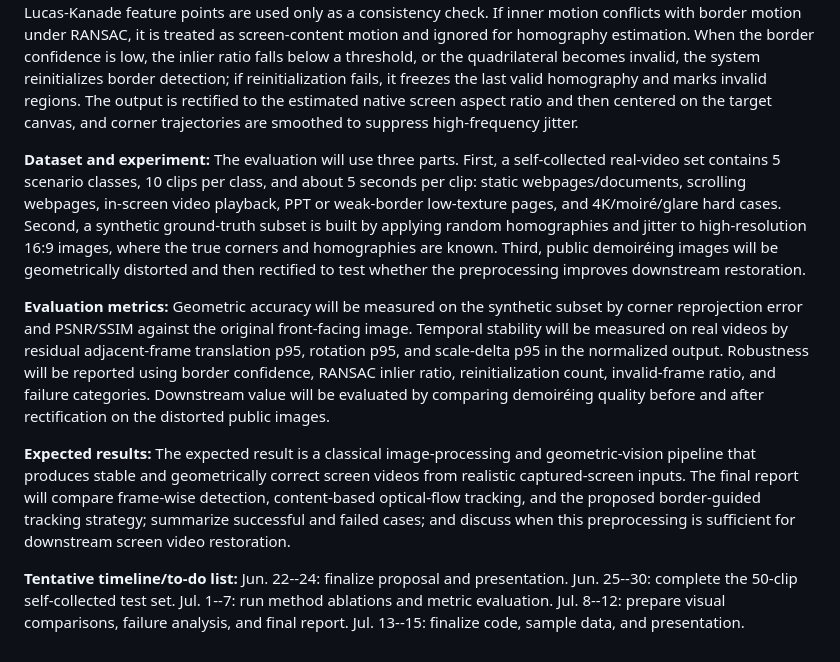
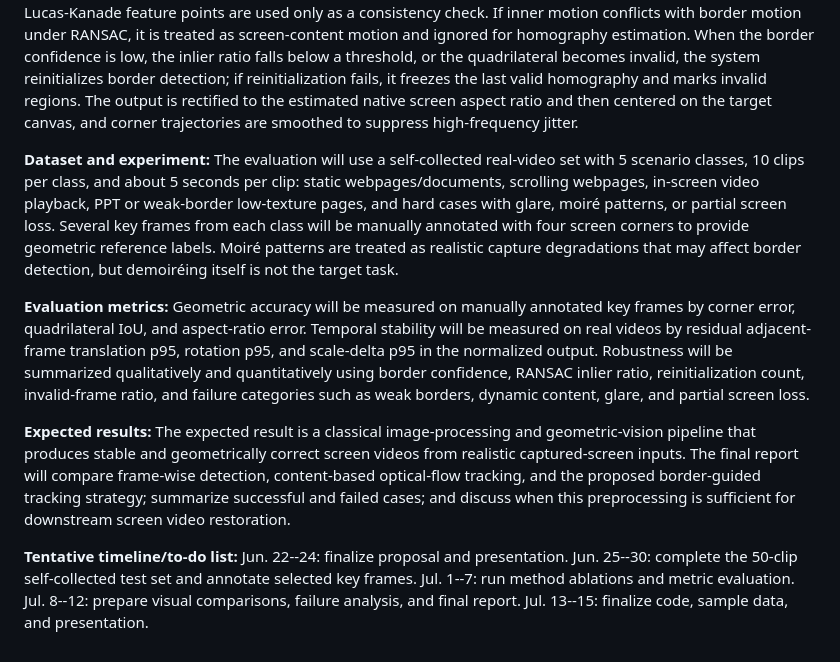
Before and after one commit to Chr0mium24/screen-normalize, a Markdown page: deliverables/proposal_20260622/Proposal_ID_en.md, the part around the change. GitHub-like rendering.

```diff
--- a/deliverables/proposal_20260622/Proposal_ID_en.md
+++ b/deliverables/proposal_20260622/Proposal_ID_en.md
@@ -10,10 +10,10 @@
 
 **Method:** The proposed pipeline first obtains the screen quadrilateral by automatic detection or manual annotation. The main homography is estimated from the physical screen boundary, not from moving inner content: edge filtering and LSD/Hough line detection are used to track the four screen borders, while inner Lucas-Kanade feature points are used only as a consistency check. If inner motion conflicts with border motion under RANSAC, it is treated as screen-content motion and ignored for homography estimation. When the border confidence is low, the inlier ratio falls below a threshold, or the quadrilateral becomes invalid, the system reinitializes border detection; if reinitialization fails, it freezes the last valid homography and marks invalid regions. The output is rectified to the estimated native screen aspect ratio and then centered on the target canvas, and corner trajectories are smoothed to suppress high-frequency jitter.
 
-**Dataset and experiment:** The evaluation will use three parts. First, a self-collected real-video set contains 5 scenario classes, 10 clips per class, and about 5 seconds per clip: static webpages/documents, scrolling webpages, in-screen video playback, PPT or weak-border low-texture pages, and 4K/moiré/glare hard cases. Second, a synthetic ground-truth subset is built by applying random homographies and jitter to high-resolution 16:9 images, where the true corners and homographies are known. Third, public demoiréing images will be geometrically distorted and then rectified to test whether the preprocessing improves downstream restoration.
+**Dataset and experiment:** The evaluation will use a self-collected real-video set with 5 scenario classes, 10 clips per class, and about 5 seconds per clip: static webpages/documents, scrolling webpages, in-screen video playback, PPT or weak-border low-texture pages, and hard cases with glare, moiré patterns, or partial screen loss. Several key frames from each class will be manually annotated with four screen corners to provide geometric reference labels. Moiré patterns are treated as realistic capture degradations that may affect border detection, but demoiréing itself is not the target task.
 
-**Evaluation metrics:** Geometric accuracy will be measured on the synthetic subset by corner reprojection error and PSNR/SSIM against the original front-facing image. Temporal stability will be measured on real videos by residual adjacent-frame translation p95, rotation p95, and scale-delta p95 in the normalized output. Robustness will be reported using border confidence, RANSAC inlier ratio, reinitialization count, invalid-frame ratio, and failure categories. Downstream value will be evaluated by comparing demoiréing quality before and after rectification on the distorted public images.
+**Evaluation metrics:** Geometric accuracy will be measured on manually annotated key frames by corner error, quadrilateral IoU, and aspect-ratio error. Temporal stability will be measured on real videos by residual adjacent-frame translation p95, rotation p95, and scale-delta p95 in the normalized output. Robustness will be summarized qualitatively and quantitatively using border confidence, RANSAC inlier ratio, reinitialization count, invalid-frame ratio, and failure categories such as weak borders, dynamic content, glare, and partial screen loss.
 
 **Expected results:** The expected result is a classical image-processing and geometric-vision pipeline that produces stable and geometrically correct screen videos from realistic captured-screen inputs. The final report will compare frame-wise detection, content-based optical-flow tracking, and the proposed border-guided tracking strategy; summarize successful and failed cases; and discuss when this preprocessing is sufficient for downstream screen video restoration.
 
-**Tentative timeline/to-do list:** Jun. 22--24: finalize proposal and presentation. Jun. 25--30: complete the 50-clip self-collected test set. Jul. 1--7: run method ablations and metric evaluation. Jul. 8--12: prepare visual comparisons, failure analysis, and final report. Jul. 13--15: finalize code, sample data, and presentation.
+**Tentative timeline/to-do list:** Jun. 22--24: finalize proposal and presentation. Jun. 25--30: complete the 50-clip self-collected test set and annotate selected key frames. Jul. 1--7: run method ablations and metric evaluation. Jul. 8--12: prepare visual comparisons, failure analysis, and final report. Jul. 13--15: finalize code, sample data, and presentation.
```
Also changed, not shown: deliverables/proposal_20260622/Proposal_ID_zh.md (+3 -3 lines).
